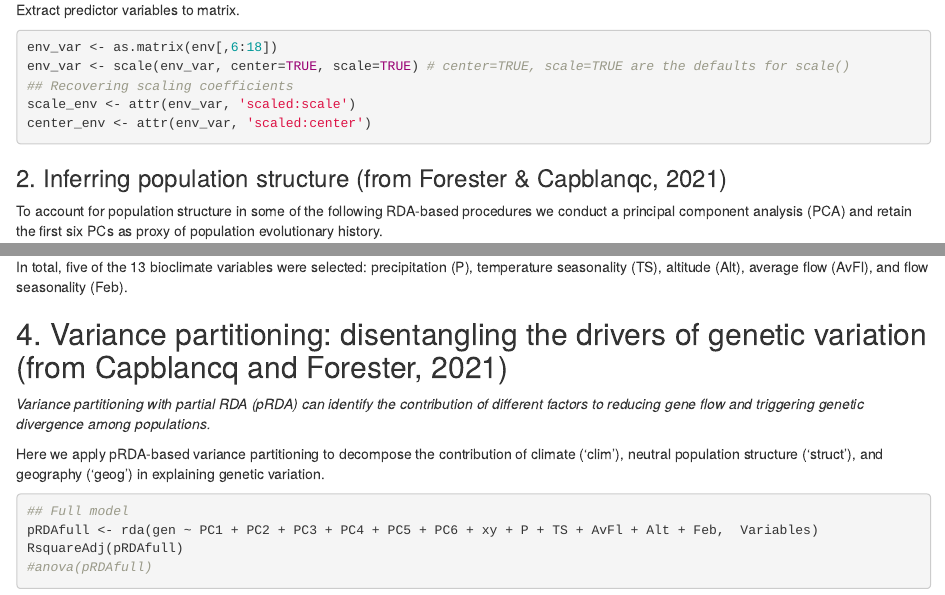
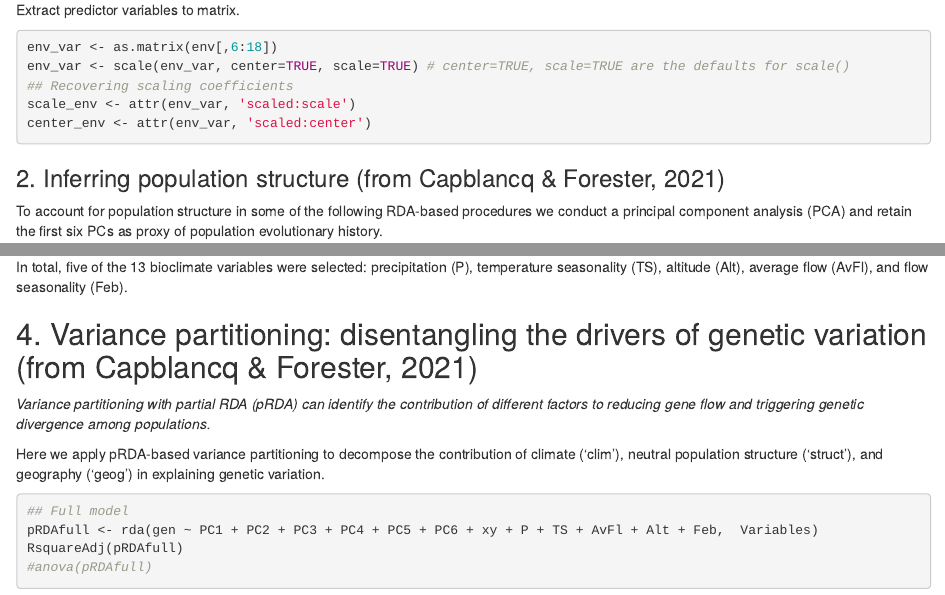
Before and after one commit to UC-ConSERT/2021_EVA_Rayne_et_al, an R Markdown document (RDA_local_adaptation.Rmd): the page in a window 1100 px wide, from 930 px down, and a second part further down, joined at a grey line. Rendered offline with R 4.5, knitr and Pandoc, with nearby package versions; the code chunks are not run, so their results and figures are left out.

Commit message:
Update RDA_local_adaptation.Rmd

````diff
--- a/RDA_local_adaptation.Rmd
+++ b/RDA_local_adaptation.Rmd
@@ -79,7 +79,7 @@ scale_env <- attr(env_var, 'scaled:scale')
 center_env <- attr(env_var, 'scaled:center')
 ```
 
-### 2. Inferring population structure (from Forester & Capblanqc, 2021)
+### 2. Inferring population structure (from Capblancq & Forester, 2021)
 
 To account for population structure in some of the following RDA-based procedures we conduct a principal component analysis (PCA) and retain the first six PCs as proxy of population evolutionary history.
 
@@ -226,7 +226,7 @@ pred.env <- subset(as.data.frame(ENV.sel), select=c("P","TS","Alt","AvFl","Feb")
 ```
 In total, five of the 13 bioclimate variables were selected: precipitation (P), temperature seasonality (TS), altitude (Alt), average flow (AvFl), and flow seasonality (Feb).
 
-## 4. Variance partitioning: disentangling the drivers of genetic variation (from Capblancq and Forester, 2021)
+## 4. Variance partitioning: disentangling the drivers of genetic variation (from Capblancq & Forester, 2021)
 
 *Variance partitioning with partial RDA (pRDA) can identify the contribution of different factors to reducing gene flow and triggering genetic divergence among populations.*
 
````
